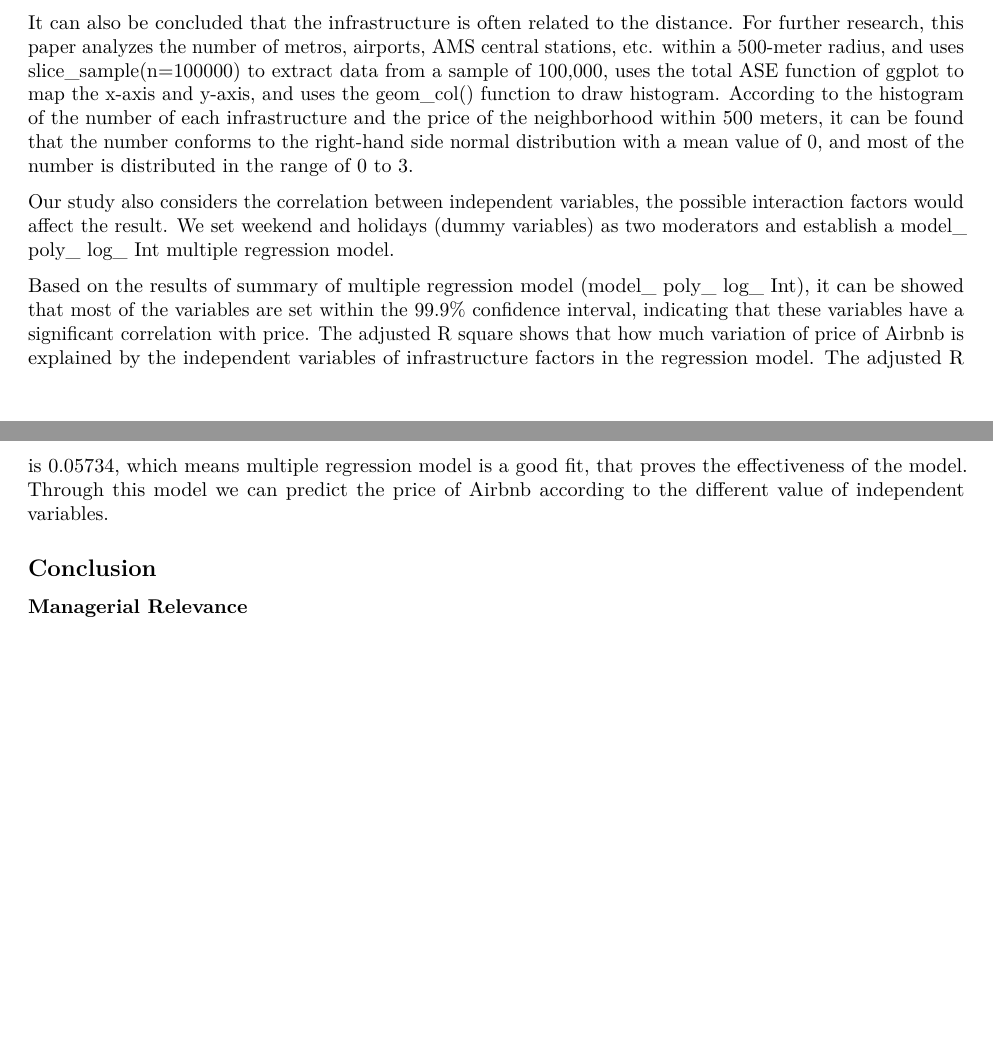
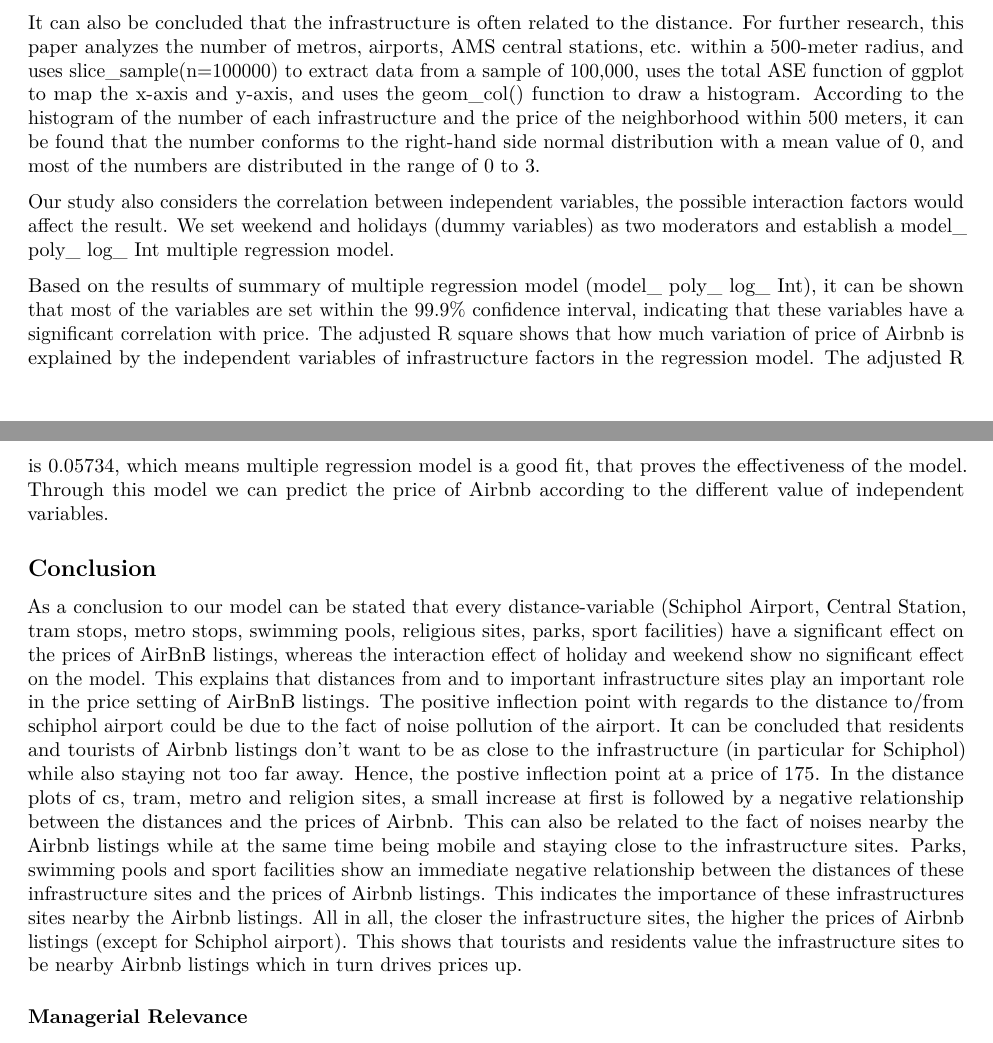
Before and after one commit to FranciscoRiano/team9_airbnb_amsterdam_analysis, an R Markdown document (report.Rmd): two parts of pages 2 and 3 of 3, joined at a grey line, cut so that both start at the same text, the shorter picture padded with empty space. Rendered offline with R 4.5, knitr and Pandoc, then LaTeX, with nearby package versions.

Commit message:
added conclusion

```diff
--- a/report.Rmd
+++ b/report.Rmd
@@ -47,15 +47,15 @@ According to the plots it can be found that schiphol_dist is positively correlat
 
 Based on further visualization, it can be found that price around 175 is a significant inflection point that change the direction. To be more specific, the listings with prices below 175 showing opposite results to those with prices above 175. For listings priced less than 175, there is a positive correlation between price and each variable. For the listings with price greater than 175, the relationship between price and the variables shows a negative relationship.
 
-It can also be concluded that the infrastructure is often related to the distance. For further research, this paper analyzes the number of metros, airports, AMS central stations, etc. within a 500-meter radius, and uses slice_sample(n=100000) to extract data from a sample of 100,000, uses the total ASE function of ggplot to map the x-axis and y-axis, and uses the geom_col() function to draw histogram. According to the histogram of the number of each infrastructure and the price of the neighborhood within 500 meters, it can be found that the number conforms to the right-hand side normal distribution with a mean value of 0, and most of the number is distributed in the range of 0 to 3.
+It can also be concluded that the infrastructure is often related to the distance. For further research, this paper analyzes the number of metros, airports, AMS central stations, etc. within a 500-meter radius, and uses slice_sample(n=100000) to extract data from a sample of 100,000, uses the total ASE function of ggplot to map the x-axis and y-axis, and uses the geom_col() function to draw a histogram. According to the histogram of the number of each infrastructure and the price of the neighborhood within 500 meters, it can be found that the number conforms to the right-hand side normal distribution with a mean value of 0, and most of the numbers are distributed in the range of 0 to 3.
 
 Our study also considers the correlation between independent variables, the possible interaction factors would affect the result.  We set weekend and holidays (dummy variables) as two moderators and establish a model_ poly_ log_ Int multiple regression model.
 
-Based on the results of summary of multiple regression model (model_ poly_ log_ Int), it can be showed that most of the variables are set within the 99.9% confidence interval, indicating that these variables have a significant correlation with price. The adjusted R square shows that how much variation of price of Airbnb is explained by the independent variables of infrastructure factors in the regression model. The adjusted R is 0.05734, which means multiple regression model is a good fit, that proves the effectiveness of the model. Through this model we can predict the price of Airbnb according to the different value of independent variables.
-
-
+Based on the results of summary of multiple regression model (model_ poly_ log_ Int), it can be shown that most of the variables are set within the 99.9% confidence interval, indicating that these variables have a significant correlation with price. The adjusted R square shows that how much variation of price of Airbnb is explained by the independent variables of infrastructure factors in the regression model. The adjusted R is 0.05734, which means multiple regression model is a good fit, that proves the effectiveness of the model. Through this model we can predict the price of Airbnb according to the different value of independent variables.
 
 ## Conclusion
+As a conclusion to our model can be stated that every distance-variable (Schiphol Airport, Central Station, tram stops, metro stops, swimming pools, religious sites, parks, sport facilities) have a significant effect on the prices of AirBnB listings, whereas the interaction effect of holiday and weekend show no significant effect on the model. This explains that distances from and to important infrastructure sites play an important role in the price setting of AirBnB listings. The positive inflection point with regards to the distance to/from schiphol airport could be due to the fact of noise pollution of the airport. It can be concluded that residents and tourists of Airbnb listings don't want to be as close to the infrastructure (in particular for Schiphol) while also staying not too far away. Hence, the postive inflection point at a price of 175. In the distance plots of cs, tram, metro and religion sites, a small increase at first is followed by a negative relationship between the distances and the prices of Airbnb. This can also be related to the fact of noises nearby the Airbnb listings while at the same time being mobile and staying close to the infrastructure sites. Parks, swimming pools and sport facilities show an immediate negative relationship between the distances of these infrastructure sites and the prices of Airbnb listings. This indicates the importance of these infrastructures sites nearby the Airbnb listings. All in all, the closer the infrastructure sites, the higher the prices of Airbnb listings (except for Schiphol airport). This shows that tourists and residents value the infrastructure sites to be nearby Airbnb listings which in turn drives prices up.
+
 
 ### Managerial Relevance
 Prices of AirBnb accommodation vary across cities and countries. There are various factors that can play a role in the price setting but this study focuses on the infrastructure as it is a crucial aspect when deciding where to travel. If the the analysis shows that living close to certain kind of infrastructure leads to higher price, these insights can be further used by the management of Airbnb as well as the host for more effective price setting. Public policy makers can also benefit from this research. If there is a significant effect of infrastructure on pricing, they should invest in developing and improving it.
```
